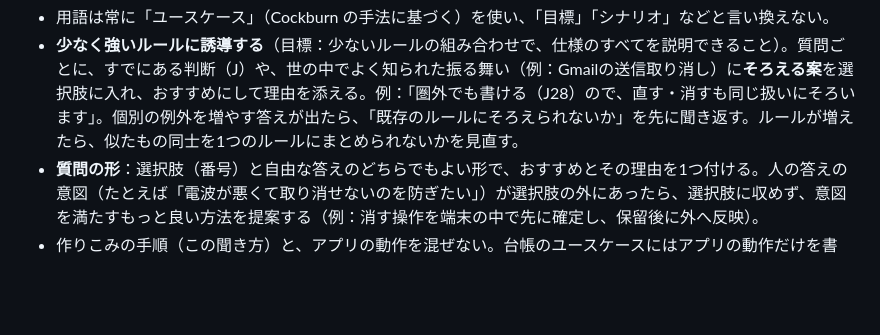
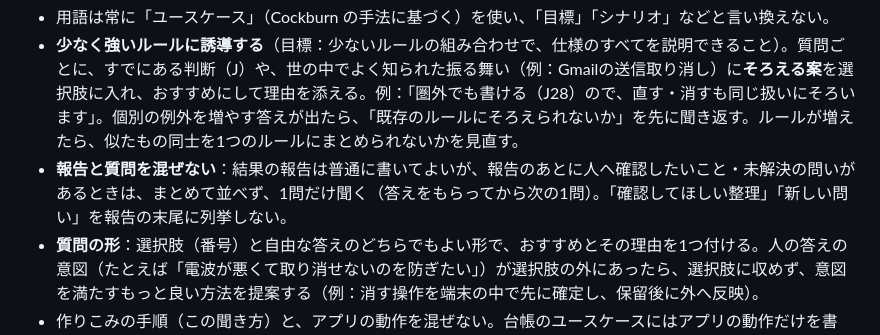
Before and after one commit to tazyamah/specgap, a Markdown page: skills/plan-interview/SKILL.md, the part around the change. Rendered like a GitHub page; blank space fills up the shorter version.

Commit message:
SKILL：報告と質問を混ぜない（質問は常に1問ずつ）
Co-Authored-By: Claude Sonnet 5.5 <noreply@anthropic.com>
Claude-Session: https://claude.ai/code/session_016CM62fEqaGz1sKRFJBTQXT

```diff
--- a/skills/plan-interview/SKILL.md
+++ b/skills/plan-interview/SKILL.md
@@ -19,6 +19,7 @@ description: 初回の対話から、一問一答でアプリの仕様書（plan
 - **会話に出ていないものは存在しないものとして扱う**。操作する人以外の関心（利害関係者）を、こちらから掘り起こさない。ただし、新しい要求が**すでにある判断（J）のルールとぶつかる**ときは、「この判断とぶつかるがどうするか」を人に聞く。
 - 用語は常に「ユースケース」（Cockburn の手法に基づく）を使い、「目標」「シナリオ」などと言い換えない。
 - **少なく強いルールに誘導する**（目標：少ないルールの組み合わせで、仕様のすべてを説明できること）。質問ごとに、すでにある判断（J）や、世の中でよく知られた振る舞い（例：Gmailの送信取り消し）に**そろえる案**を選択肢に入れ、おすすめにして理由を添える。例：「圏外でも書ける（J28）ので、直す・消すも同じ扱いにそろいます」。個別の例外を増やす答えが出たら、「既存のルールにそろえられないか」を先に聞き返す。ルールが増えたら、似たもの同士を1つのルールにまとめられないかを見直す。
+- **報告と質問を混ぜない**：結果の報告は普通に書いてよいが、報告のあとに人へ確認したいこと・未解決の問いがあるときは、まとめて並べず、1問だけ聞く（答えをもらってから次の1問）。「確認してほしい整理」「新しい問い」を報告の末尾に列挙しない。
 - **質問の形**：選択肢（番号）と自由な答えのどちらでもよい形で、おすすめとその理由を1つ付ける。人の答えの意図（たとえば「電波が悪くて取り消せないのを防ぎたい」）が選択肢の外にあったら、選択肢に収めず、意図を満たすもっと良い方法を提案する（例：消す操作を端末の中で先に確定し、保留後に外へ反映）。
 - 作りこみの手順（この聞き方）と、アプリの動作を混ぜない。台帳のユースケースにはアプリの動作だけを書く。
 
```
